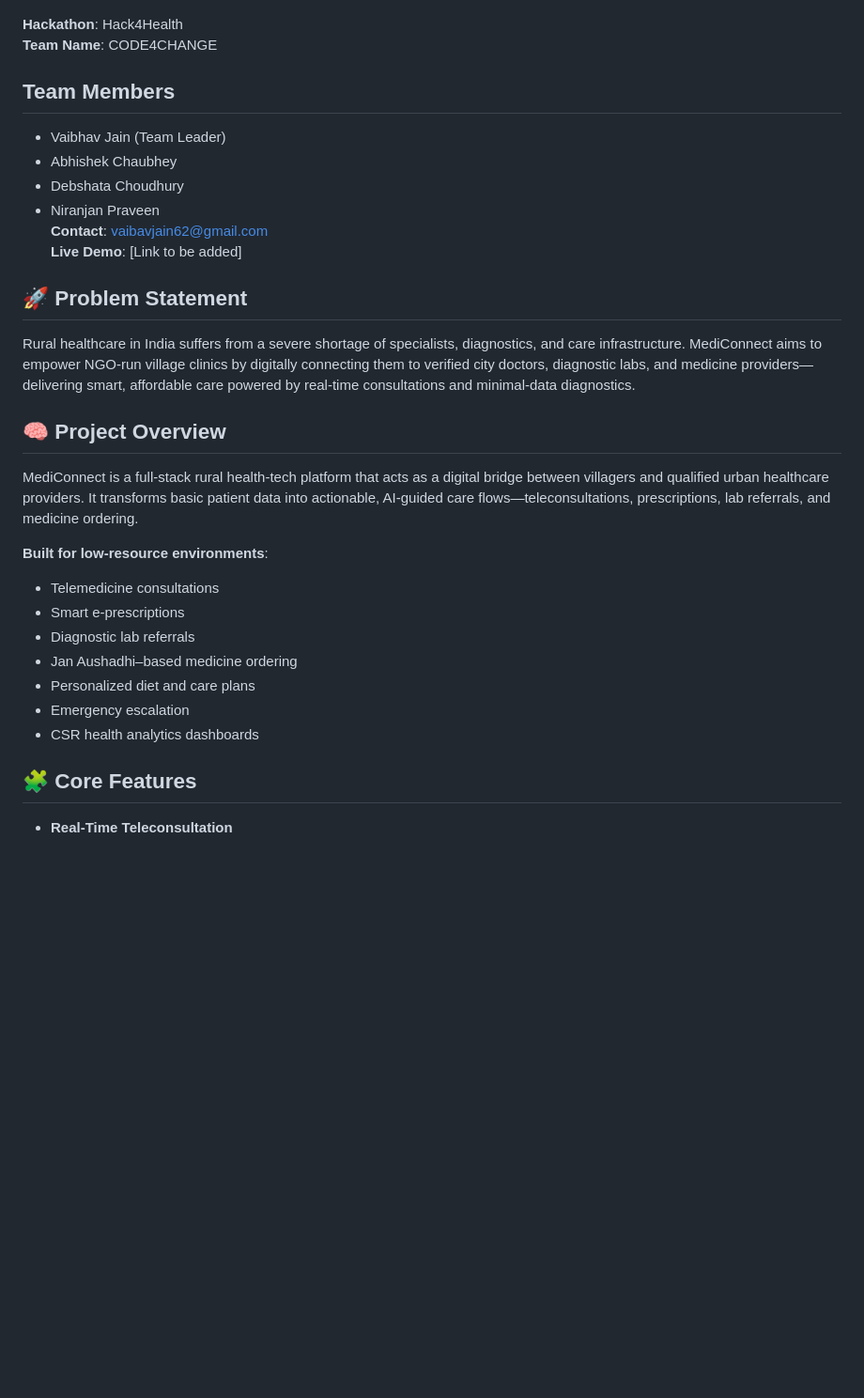
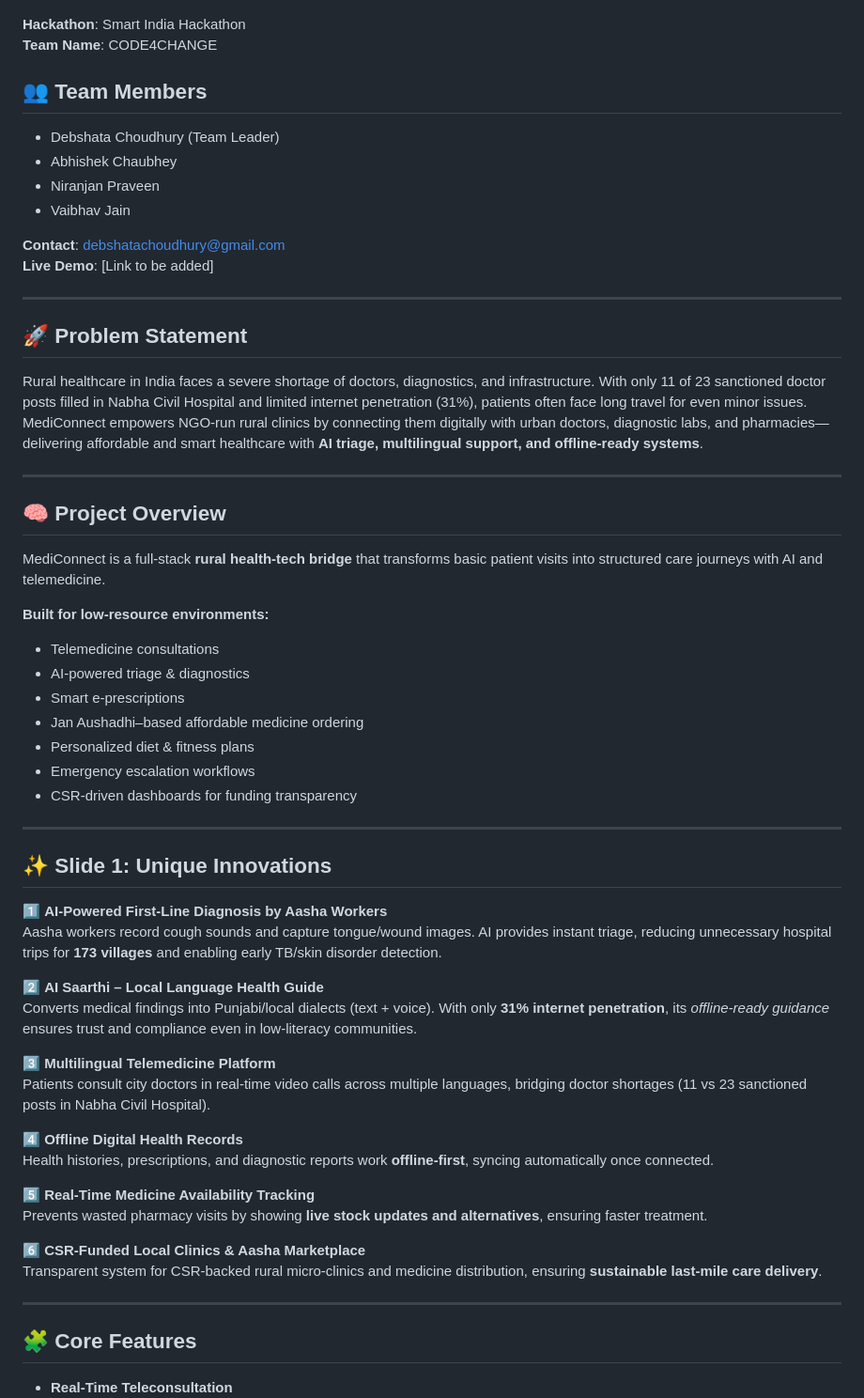
Before and after one commit to Niranjan1Praveen/MediConnect, a Markdown page: README.md, the part around the change printed below. Shown: that part at 94% size. Drawn GitHub-style; blank space fills up the shorter version.

```diff
--- a/README.md
+++ b/README.md
@@ -1,32 +1,62 @@
 # MediConnect – Rural Clinics Connected to Urban Care via Smart Telehealth Platform
 ![Landing Page Preview](designs/landingPage.png)
 
-**Hackathon**: Hack4Health
+**Hackathon**: Smart India Hackathon
 **Team Name**: CODE4CHANGE
 
-## Team Members
-- Vaibhav Jain (Team Leader)
+## 👥 Team Members
+- Debshata Choudhury (Team Leader)
 - Abhishek Chaubhey
-- Debshata Choudhury
 - Niranjan Praveen
-**Contact**: vaibavjain62@gmail.com
+- Vaibhav Jain
+
+**Contact**: [debshatachoudhury@gmail.com](mailto:debshatachoudhury@gmail.com)
 **Live Demo**: [Link to be added]
 
+---
+
 ## 🚀 Problem Statement
-Rural healthcare in India suffers from a severe shortage of specialists, diagnostics, and care infrastructure. MediConnect aims to empower NGO-run village clinics by digitally connecting them to verified city doctors, diagnostic labs, and medicine providers—delivering smart, affordable care powered by real-time consultations and minimal-data diagnostics.
+Rural healthcare in India faces a severe shortage of doctors, diagnostics, and infrastructure. With only 11 of 23 sanctioned doctor posts filled in Nabha Civil Hospital and limited internet penetration (31%), patients often face long travel for even minor issues. MediConnect empowers NGO-run rural clinics by connecting them digitally with urban doctors, diagnostic labs, and pharmacies—delivering affordable and smart healthcare with **AI triage, multilingual support, and offline-ready systems**.
+
+---
 
 ## 🧠 Project Overview
-MediConnect is a full-stack rural health-tech platform that acts as a digital bridge between villagers and qualified urban healthcare providers. It transforms basic patient data into actionable, AI-guided care flows—teleconsultations, prescriptions, lab referrals, and medicine ordering.
+MediConnect is a full-stack **rural health-tech bridge** that transforms basic patient visits into structured care journeys with AI and telemedicine.
 
-**Built for low-resource environments**:
+**Built for low-resource environments:**
 - Telemedicine consultations
+- AI-powered triage & diagnostics
 - Smart e-prescriptions
-- Diagnostic lab referrals
-- Jan Aushadhi–based medicine ordering
-- Personalized diet and care plans
-- Emergency escalation
-- CSR health analytics dashboards
+- Jan Aushadhi–based affordable medicine ordering
+- Personalized diet & fitness plans
+- Emergency escalation workflows
+- CSR-driven dashboards for funding transparency
+
+---
+
+## ✨ Slide 1: Unique Innovations
+
+1️⃣ **AI-Powered First-Line Diagnosis by Aasha Workers**
+Aasha workers record cough sounds and capture tongue/wound images. AI provides instant triage, reducing unnecessary hospital trips for **173 villages** and enabling early TB/skin disorder detection.
+
+2️⃣ **AI Saarthi – Local Language Health Guide**
+Converts medical findings into Punjabi/local dialects (text + voice). With only **31% internet penetration**, its *offline-ready guidance* ensures trust and compliance even in low-literacy communities.
+
+3️⃣ **Multilingual Telemedicine Platform**
+Patients consult city doctors in real-time video calls across multiple languages, bridging doctor shortages (11 vs 23 sanctioned posts in Nabha Civil Hospital).
+
+4️⃣ **Offline Digital Health Records**
+Health histories, prescriptions, and diagnostic reports work **offline-first**, syncing automatically once connected.
+
+5️⃣ **Real-Time Medicine Availability Tracking**
+Prevents wasted pharmacy visits by showing **live stock updates and alternatives**, ensuring faster treatment.
+
+6️⃣ **CSR-Funded Local Clinics & Aasha Marketplace**
+Transparent system for CSR-backed rural micro-clinics and medicine distribution, ensuring **sustainable last-mile care delivery**.
+
+---
 
 ## 🧩 Core Features
+
 - **Real-Time Teleconsultation**
   ![Live Conversation Preview](designs/liveConversation.png)
```
Also changed, not shown: other parts of README.md (+130 -72 lines).
